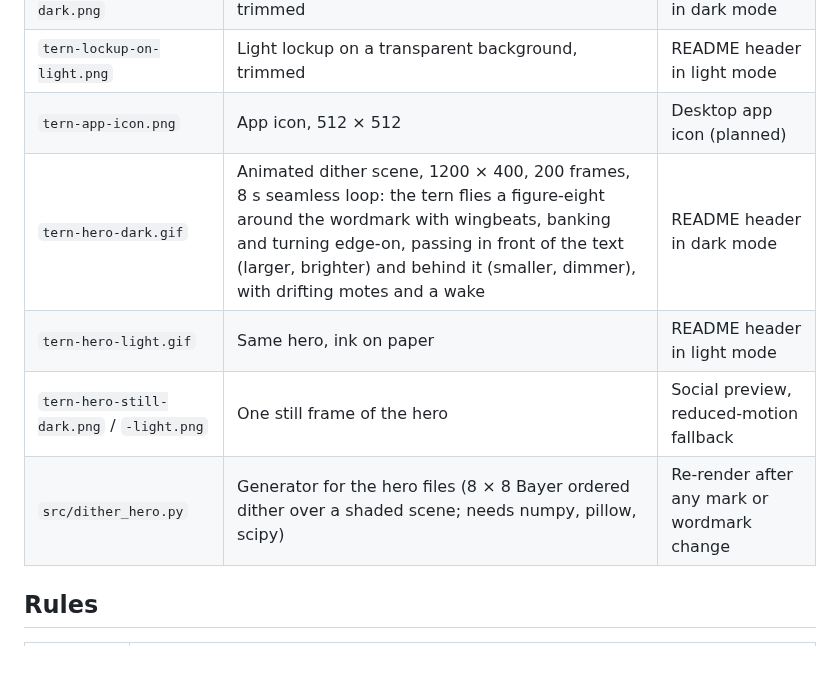
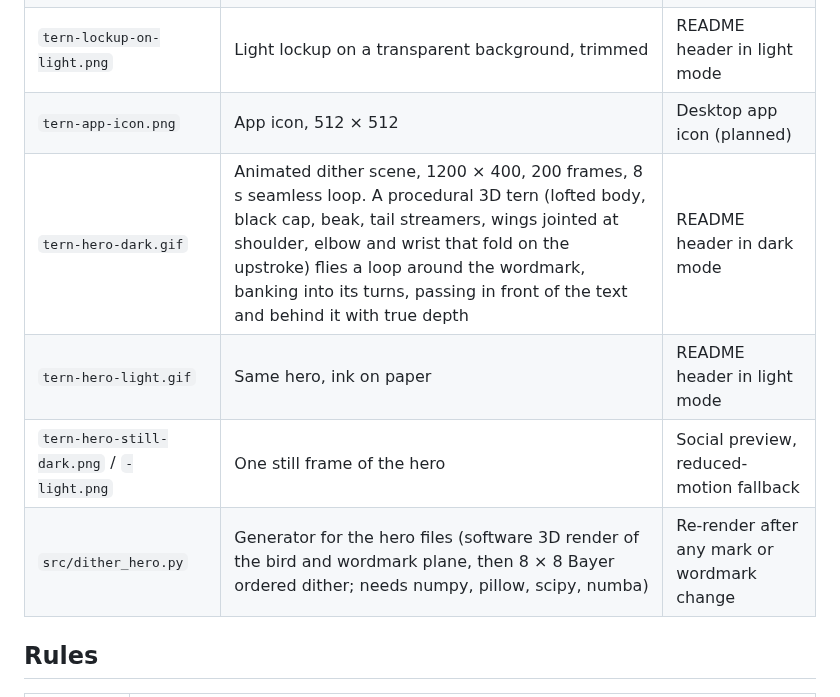
Before and after one commit to Khubaib7-del/Tern, a Markdown page: assets/brand/README.md, the part around the change. Rendered like a GitHub page; blank space fills up the shorter version.

Commit message:
docs(brand): render the README tern as a 3D bird with jointed wings

```diff
--- a/assets/brand/README.md
+++ b/assets/brand/README.md
@@ -10,10 +10,10 @@ Reserved brand property. See the brand clause in [LICENSE](../../LICENSE). Do no
 | `tern-lockup-on-dark.png` | Dark lockup on a transparent background, trimmed | README header in dark mode |
 | `tern-lockup-on-light.png` | Light lockup on a transparent background, trimmed | README header in light mode |
 | `tern-app-icon.png` | App icon, 512 × 512 | Desktop app icon (planned) |
-| `tern-hero-dark.gif` | Animated dither scene, 1200 × 400, 200 frames, 8 s seamless loop: the tern flies a figure-eight around the wordmark with wingbeats, banking and turning edge-on, passing in front of the text (larger, brighter) and behind it (smaller, dimmer), with drifting motes and a wake | README header in dark mode |
+| `tern-hero-dark.gif` | Animated dither scene, 1200 × 400, 200 frames, 8 s seamless loop. A procedural 3D tern (lofted body, black cap, beak, tail streamers, wings jointed at shoulder, elbow and wrist that fold on the upstroke) flies a loop around the wordmark, banking into its turns, passing in front of the text and behind it with true depth | README header in dark mode |
 | `tern-hero-light.gif` | Same hero, ink on paper | README header in light mode |
 | `tern-hero-still-dark.png` / `-light.png` | One still frame of the hero | Social preview, reduced-motion fallback |
-| `src/dither_hero.py` | Generator for the hero files (8 × 8 Bayer ordered dither over a shaded scene; needs numpy, pillow, scipy) | Re-render after any mark or wordmark change |
+| `src/dither_hero.py` | Generator for the hero files (software 3D render of the bird and wordmark plane, then 8 × 8 Bayer ordered dither; needs numpy, pillow, scipy, numba) | Re-render after any mark or wordmark change |
 
 ## Rules
 
```
Also changed, not shown: CHANGELOG.md (+1 -1 lines), assets/brand/tern-hero-dark.gif, assets/brand/tern-hero-light.gif, assets/brand/tern-hero-still-dark.png, assets/brand/tern-hero-still-light.png, 1 other file.
